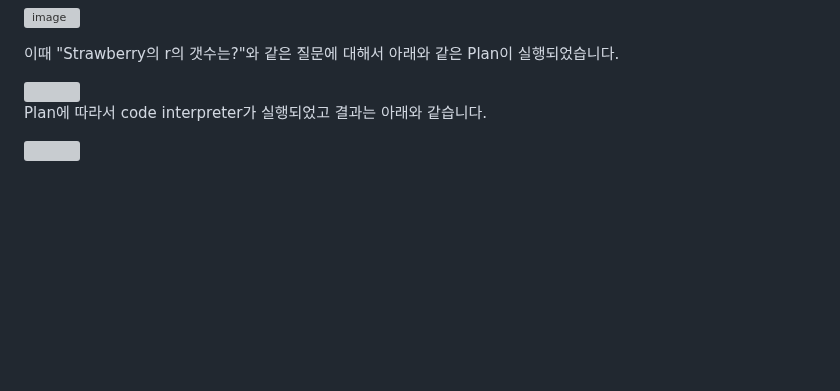
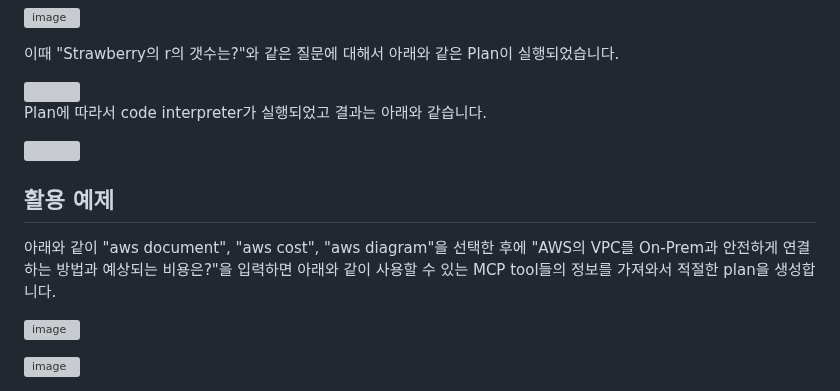
Before and after one commit to kyopark2014/mcp-manus, a Markdown page: README.md, the part around the change. Drawn GitHub-style; blank space fills up the shorter version; grey boxes are pictures that could not be loaded.

```diff
--- a/README.md
+++ b/README.md
@@ -224,3 +224,12 @@ def Reporter(state: State) -> dict:
 Plan에 따라서 code interpreter가 실행되었고 결과는 아래와 같습니다.
 
 <img src="https://github.com/user-attachments/assets/ca1943fe-8c93-4912-aa6d-f378fbb88d13" width="550">
+
+## 활용 예제
+
+아래와 같이 "aws document", "aws cost", "aws diagram"을 선택한 후에 "AWS의 VPC를 On-Prem과 안전하게 연결하는 방법과 예상되는 비용은?"을 입력하면 아래와 같이 사용할 수 있는 MCP tool들의 정보를 가져와서 적절한 plan을 생성합니다.
+
+![image](https://github.com/user-attachments/assets/9f9bb89f-67b1-4f68-9fd0-7f565142c814)
+
+
+![image](https://github.com/user-attachments/assets/1a700b55-9067-49db-9bce-3bdfd2d7cfb1)
```
